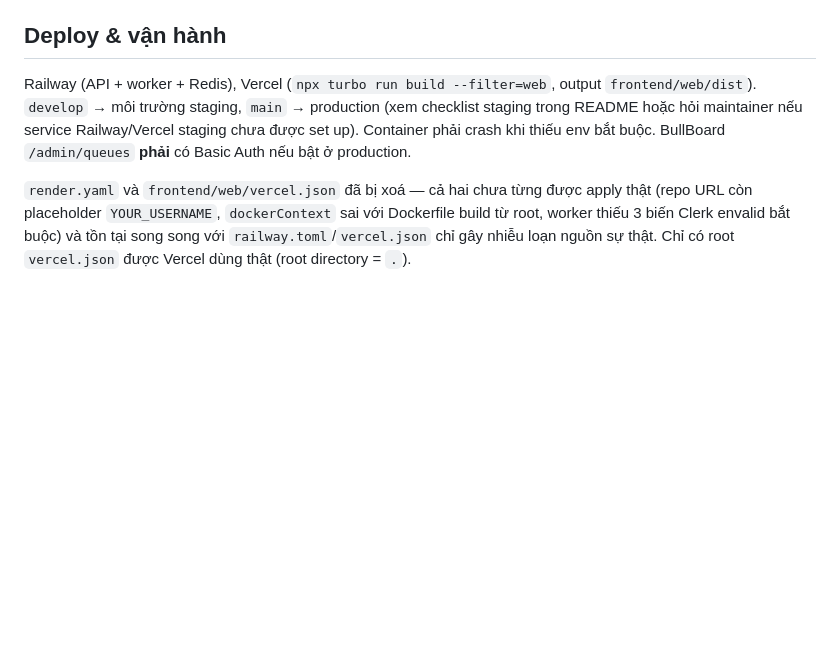
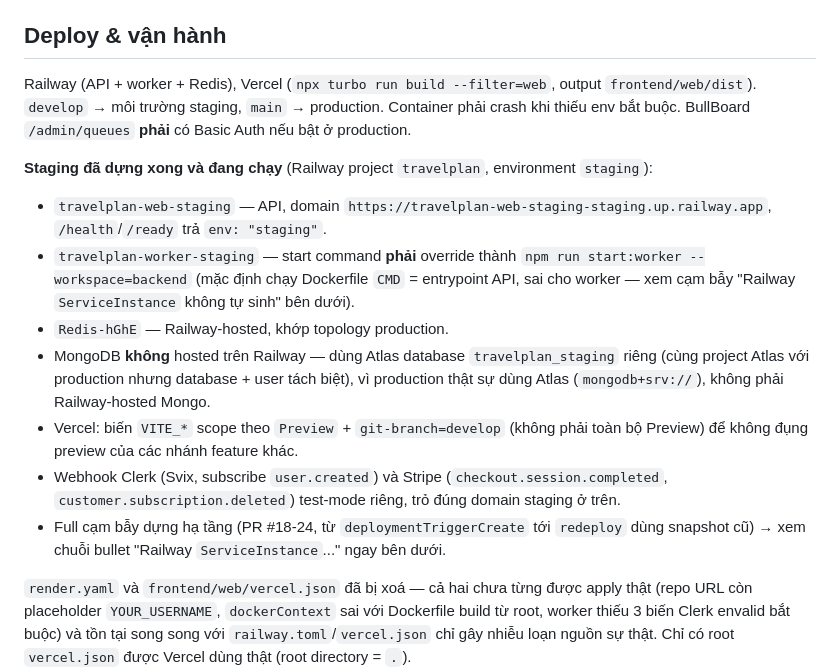
Before and after one commit to tlamDson/plancare, a Markdown page: .claude/rules/tech-defaults.md, the part around the change. Rendered like a GitHub page; blank space fills up the shorter version.

Commit message:
update CLAUDE.md and rules to reflect staging is live, not a checklist
CLAUDE.md, tech-defaults.md, and voyager-devops/SKILL.md all still
described staging setup as an unfinished checklist ("xem checklist
staging trong README nếu cần set up", "báo cho người dùng thay vì tự
đoán cấu hình"). Staging is now live: travelplan-web-staging,
travelplan-worker-staging, Redis-hGhE in Railway; MongoDB Atlas
travelplan_staging database; Vercel Preview scoped to git-branch=develop;
real Clerk/Stripe test-mode webhooks. Point future work at the actual
service names and the accumulated gotchas instead.

```diff
--- a/.claude/rules/tech-defaults.md
+++ b/.claude/rules/tech-defaults.md
@@ -154,7 +154,17 @@ Thứ tự 6 bước **không được đổi, không được bỏ**: `flattenI
 
 ## Deploy & vận hành
 
-Railway (API + worker + Redis), Vercel (`npx turbo run build --filter=web`, output `frontend/web/dist`). `develop` → môi trường staging, `main` → production (xem checklist staging trong README hoặc hỏi maintainer nếu service Railway/Vercel staging chưa được set up). Container phải crash khi thiếu env bắt buộc. BullBoard `/admin/queues` **phải** có Basic Auth nếu bật ở production.
+Railway (API + worker + Redis), Vercel (`npx turbo run build --filter=web`, output `frontend/web/dist`). `develop` → môi trường staging, `main` → production. Container phải crash khi thiếu env bắt buộc. BullBoard `/admin/queues` **phải** có Basic Auth nếu bật ở production.
+
+**Staging đã dựng xong và đang chạy** (Railway project `travelplan`, environment `staging`):
+
+- `travelplan-web-staging` — API, domain `https://travelplan-web-staging-staging.up.railway.app`, `/health`/`/ready` trả `env: "staging"`.
+- `travelplan-worker-staging` — start command **phải** override thành `npm run start:worker --workspace=backend` (mặc định chạy Dockerfile `CMD` = entrypoint API, sai cho worker — xem cạm bẫy "Railway `ServiceInstance` không tự sinh" bên dưới).
+- `Redis-hGhE` — Railway-hosted, khớp topology production.
+- MongoDB **không** hosted trên Railway — dùng Atlas database `travelplan_staging` riêng (cùng project Atlas với production nhưng database + user tách biệt), vì production thật sự dùng Atlas (`mongodb+srv://`), không phải Railway-hosted Mongo.
+- Vercel: biến `VITE_*` scope theo `Preview` + `git-branch=develop` (không phải toàn bộ Preview) để không đụng preview của các nhánh feature khác.
+- Webhook Clerk (Svix, subscribe `user.created`) và Stripe (`checkout.session.completed`, `customer.subscription.deleted`) test-mode riêng, trỏ đúng domain staging ở trên.
+- Full cạm bẫy dựng hạ tầng (PR #18-24, từ `deploymentTriggerCreate` tới `redeploy` dùng snapshot cũ) → xem chuỗi bullet "Railway `ServiceInstance`..." ngay bên dưới.
 
 `render.yaml` và `frontend/web/vercel.json` đã bị xoá — cả hai chưa từng được apply thật (repo URL còn placeholder `YOUR_USERNAME`, `dockerContext` sai với Dockerfile build từ root, worker thiếu 3 biến Clerk envalid bắt buộc) và tồn tại song song với `railway.toml`/`vercel.json` chỉ gây nhiễu loạn nguồn sự thật. Chỉ có root `vercel.json` được Vercel dùng thật (root directory = `.`).
 
```
Also changed, not shown: CLAUDE.md (+1 -1 lines), 1 other file.
